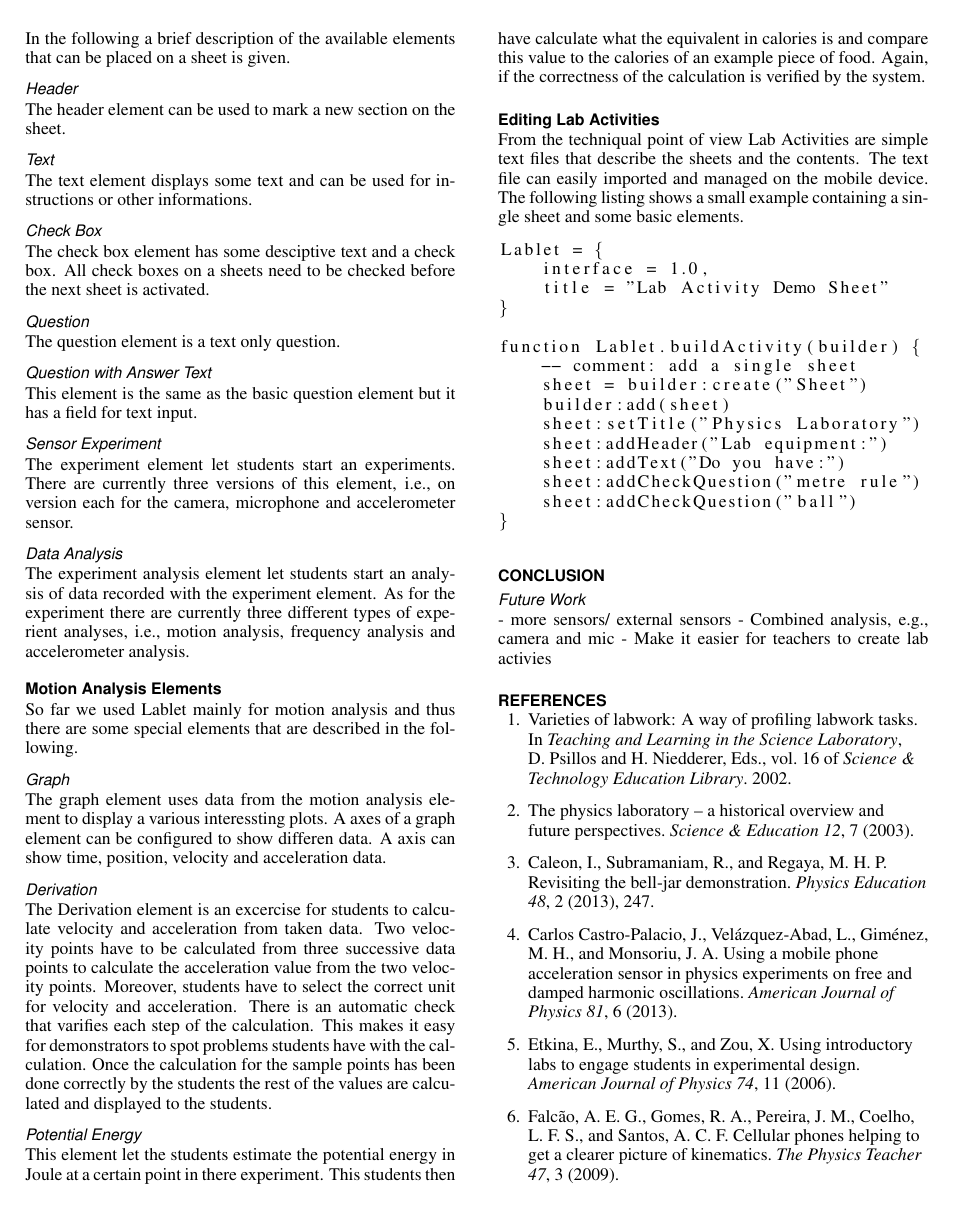
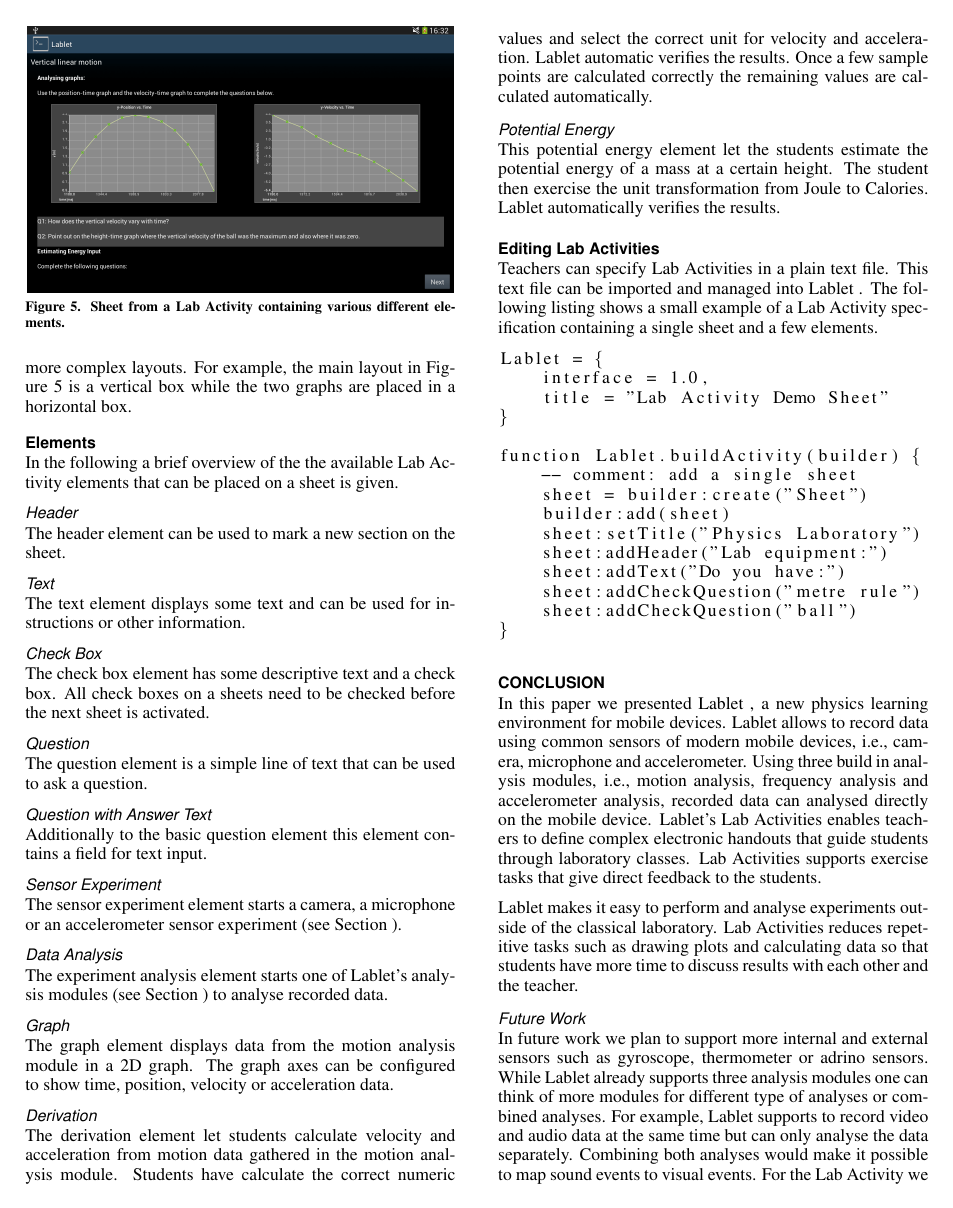
Before and after one commit to PALab/lablet, a LaTeX document (lablet.tex): page 5 of 6. Compiled offline with pdfLaTeX.

Commit message:
Work on lab activities and the conclusion/future work.

```diff
--- a/lablet.tex
+++ b/lablet.tex
@@ -80,6 +80,9 @@
 \newcommand{\eg}{e.g.,\ }
 \newcommand{\ie}{i.e.,\ }
 \newcommand{\lablet}{Lablet\ }
+\newcommand{\lablets}{Lablet's\ }
+\newcommand{\labactivity}{Lab Activity\ }
+\newcommand{\labactivities}{Lab Activities\ }
 \newcommand{\wysiwyg}{\mbox{WYSIWYG}\ }
 \newcommand{\dragndrop}{drag and drop\ }
 
@@ -452,3 +435,4 @@
 \begin{figure}
   \centering
   \includegraphics[width=.99\columnwidth]{LabActivitySheet}
+  \caption{\label{fig:LabActivitySheet}Sheet from a Lab Activity containing various different elements.}
@@ -477,73 +451,51 @@
+Elements can be placed in horizontal or vertical boxes that can be further nested to create more complex layouts.
+For example, the main layout in Figure~\ref{fig:LabActivitySheet} is a vertical box while the two graphs are placed in a horizontal box.
 
-\subsection{Default Elements}
-In the following a brief description of the available elements that
-can be placed on a sheet is given.
+\subsection{Elements}
+In the following a brief overview of the the available \labactivity elements that can be placed on a sheet is given.
 
 \paragraph{Header}
 The header element can be used to mark a new section on the sheet.
 
 \paragraph{Text}
-The text element displays some text and can be used for instructions
-or other informations.
+The text element displays some text and can be used for instructions or other information.
 
 \paragraph{Check Box}
-The check box element has some desciptive text and a check box.  All
-check boxes on a sheets need to be checked before the next sheet is
-activated.
+The check box element has some descriptive text and a check box.
+All check boxes on a sheets need to be checked before the next sheet is activated.
 
 \paragraph{Question}
-The question element is a text only question.
+The question element is a simple line of text that can be used to ask a question.
 
 \paragraph{Question with Answer Text}
-This element is the same as the basic question element but it has a
-field for text input.
+Additionally to the basic question element this element contains a field for text input.
 
 \paragraph{Sensor Experiment}
-The experiment element let students start an experiments.  There are
-currently three versions of this element, \ie on version each for the
-camera, microphone and accelerometer sensor.
+The sensor experiment element starts a camera, a microphone or an accelerometer sensor experiment (see Section~\ref{sec:Sensors}).
 
 \paragraph{Data Analysis}
-The experiment analysis element let students start an analysis of data
-recorded with the experiment element.  As for the experiment there are
-currently three different types of experient analyses, \ie motion
-analysis, frequency analysis and accelerometer analysis.
-
-\subsection{Motion Analysis Elements}
-So far we used Lablet mainly for motion analysis and thus there are
-some special elements that are described in the following.
+The experiment analysis element starts one of \lablets analysis modules (see Section~\ref{sec:AnalysisModules}) to analyse recorded data.
 
 \paragraph{Graph}
-The graph element uses data from the motion analysis element to
-display a various interessting plots.  A axes of a graph element can
-be configured to show differen data.  A axis can show time, position,
-velocity and acceleration data.
+The graph element displays data from the motion analysis module in a 2D graph.
+The graph axes can be configured to show time, position, velocity or acceleration data.
 
 \paragraph{Derivation}
-The Derivation element is an excercise for students to calculate
-velocity and acceleration from taken data.  Two velocity points have to
-be calculated from three successive data points to calculate
-the acceleration value from the two velocity points.  Moreover,
-students have to select the correct unit for velocity and
-acceleration.  There is an automatic check that varifies each step of
-the calculation.  This makes it easy for demonstrators to spot
-problems students have with the calculation.  Once the calculation for
-the sample points has been done correctly by the students the rest of
-the values are calculated and displayed to the students.
+The derivation element let students calculate velocity and acceleration from motion data gathered in the motion analysis module.
+%This element uses three successive data points to calculate the acceleration value from the two velocity points.
+Students have calculate the correct numeric values and select the correct unit for velocity and acceleration.
+\lablet automatic verifies the results.
+Once a few sample points are calculated correctly the remaining values are calculated automatically.
 
 \paragraph{Potential Energy}
-This element let the students estimate the potential energy in Joule
-at a certain point in there experiment.  This students then have
-calculate what the equivalent in calories is and compare this value to
-the calories of an example piece of food.  Again, if the correctness
-of the calculation is verified by the system.
+This potential energy element let the students estimate the potential energy of a mass at a certain height.
+The student then exercise the unit transformation from Joule to Calories.
+\lablet automatically verifies the results.
 
 \subsection{Editing Lab Activities}
-From the techniqual point of view Lab Activities are simple text files
-that describe the sheets and the contents.  The text file can easily
-imported and managed on the mobile device.  The following listing
-shows a small example containing a single sheet and some basic
-elements.
+Teachers can specify \labactivities in a plain text file.
+This text file can be imported and managed into \lablet.
+The following listing shows a small example of a \labactivity specification containing a single sheet and a few elements.
 
 \begin{lstlisting}
 Lablet = {
@@ -562,3 +514,20 @@
     sheet:addCheckQuestion("ball")
 }
 \end{lstlisting}
+
+\section{Conclusion}
+In this paper we presented \lablet, a new physics learning environment for mobile devices.
+\lablet allows to record data using common sensors of modern mobile devices, \ie camera, microphone and accelerometer.
+Using three build in analysis modules, \ie motion analysis, frequency analysis and accelerometer analysis, recorded data can analysed directly on the mobile device.
+\lablets \labactivities enables teachers to define complex electronic handouts that guide students through laboratory classes.
+\labactivities supports exercise tasks that give direct feedback to the students.
+
+\lablet makes it easy to perform and analyse experiments outside of the classical laboratory.
+\labactivities reduces repetitive tasks such as drawing plots and calculating data so that students have more time to discuss results with each other and the teacher.
+
+\paragraph{Future Work}
+In future work we plan to support more internal and external sensors such as gyroscope, thermometer or adrino sensors.
+While \lablet already supports three analysis modules one can think of more modules for different type of analyses or combined analyses.
+For example, \lablet supports to record video and audio data at the same time but can only analyse the data separately.
+Combining both analyses would make it possible to map sound events to visual events.
+For the \labactivity we plan to support more elements and task.
@@ -582,11 +558,3 @@
 the problem; Lablet does not do the core part for you it is just a
 tool that helps learning.
 \end{comment}
-
-
-\section{Conclusion}
-
-\paragraph{Future Work}
-- more sensors/ external sensors
-- Combined analysis, \eg camera and mic
-- Make it easier for teachers to create lab activies
```
Also changed, not shown: lablet.tex (153 more changed lines).
